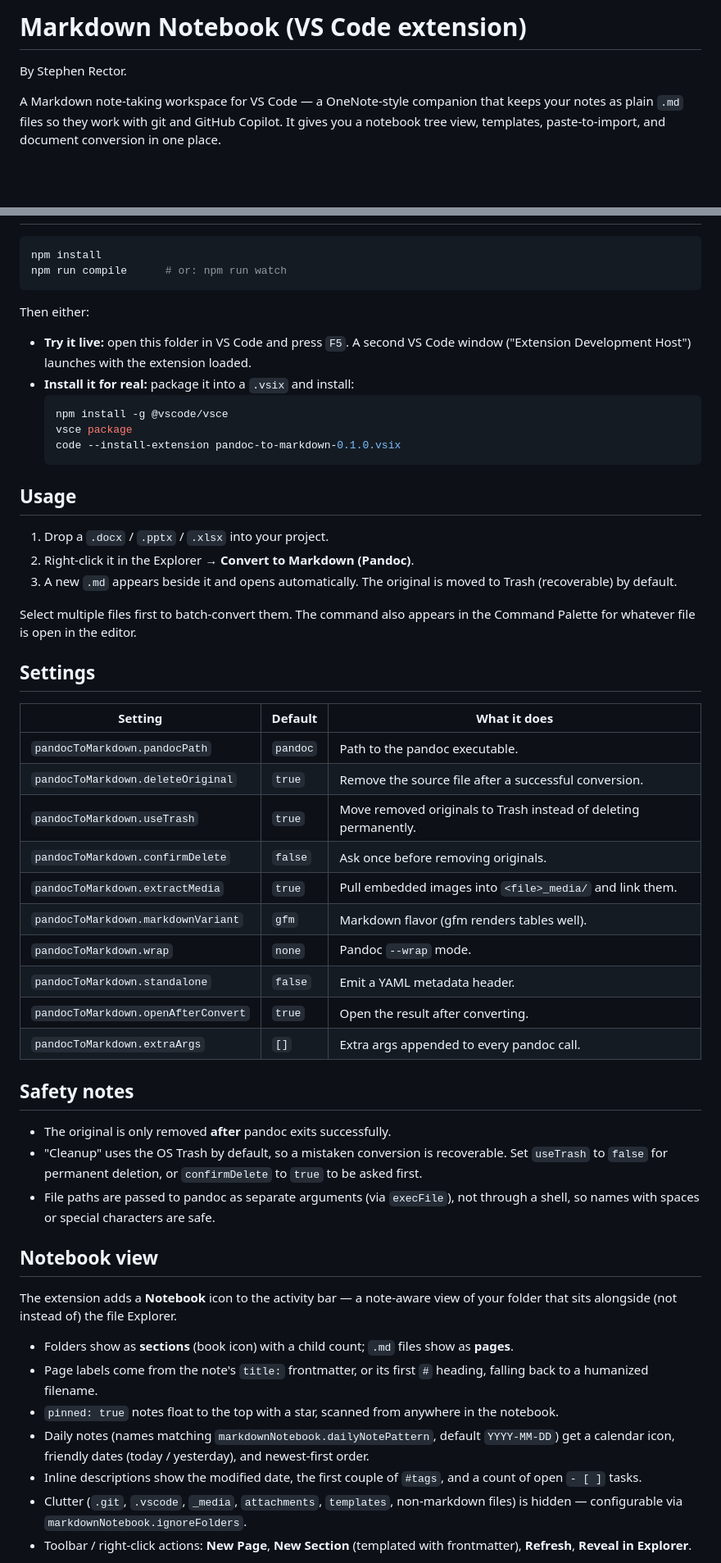
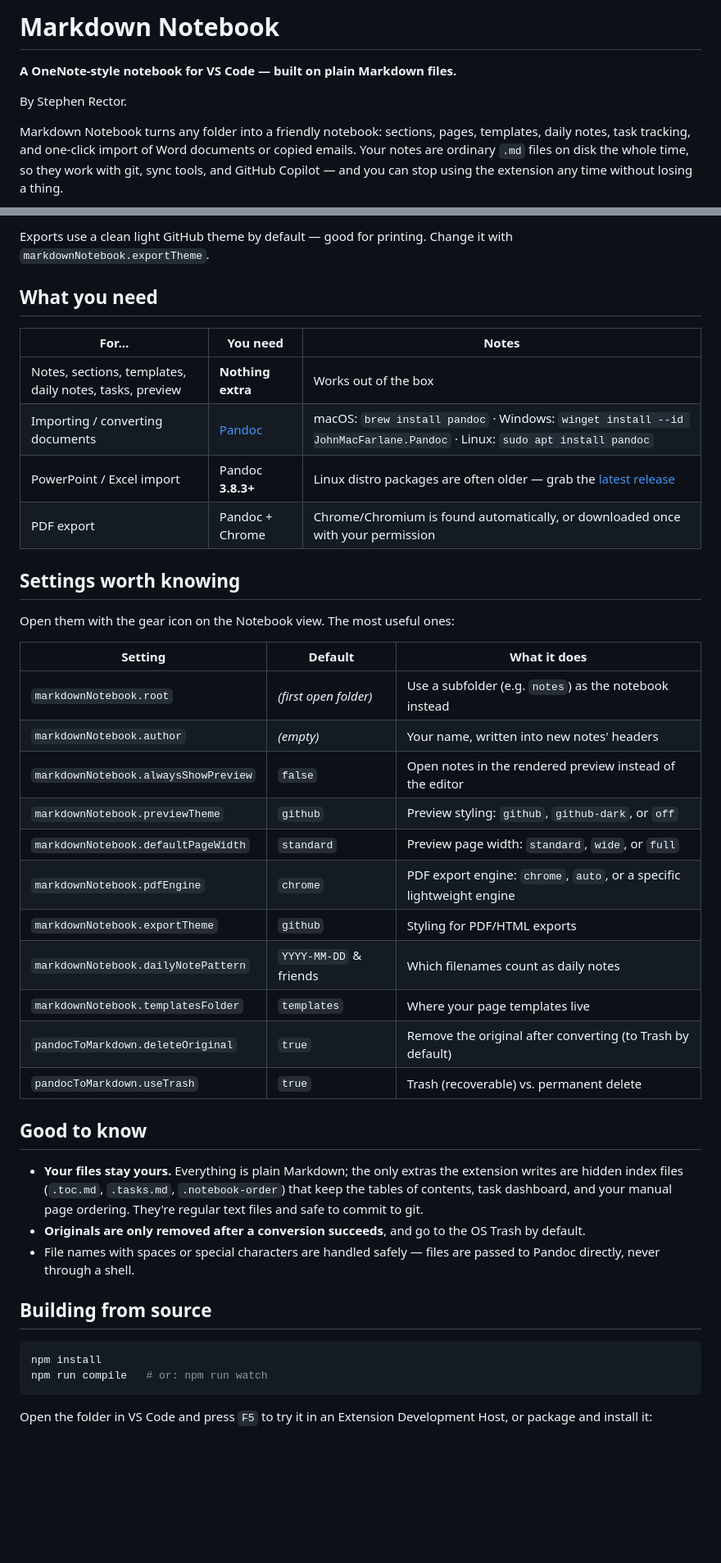
Before and after one commit to srector13/Developer-Dashboard, a Markdown page: README.md, 2 parts joined by grey strips. Shown at 82% size. Drawn GitHub-style; blank space fills up the shorter version.

````diff
--- a/README.md
+++ b/README.md
@@ -1,6 +1,8 @@
-# Markdown Notebook (VS Code extension)
+# Markdown Notebook
+
+**A OneNote-style notebook for VS Code — built on plain Markdown files.**
 
 By Stephen Rector.
 
-A Markdown note-taking workspace for VS Code — a OneNote-style companion that keeps your notes as plain `.md` files so they work with git and GitHub Copilot. It gives you a notebook tree view, templates, paste-to-import, and document conversion in one place.
+Markdown Notebook turns any folder into a friendly notebook: sections, pages, templates, daily notes, task tracking, and one-click import of Word documents or copied emails. Your notes are ordinary `.md` files on disk the whole time, so they work with git, sync tools, and GitHub Copilot — and you can stop using the extension any time without losing a thing.
 
@@ -41,57 +133,44 @@ Converted files get Notebook frontmatter (`title`, `created`, `author`, `tags: [
+Exports use a clean light GitHub theme by default — good for printing. Change it with `markdownNotebook.exportTheme`.
+
+## What you need
+
+| For… | You need | Notes |
+|------|----------|-------|
+| Notes, sections, templates, daily notes, tasks, preview | **Nothing extra** | Works out of the box |
+| Importing / converting documents | [Pandoc](https://pandoc.org/installing.html) | macOS: `brew install pandoc` · Windows: `winget install --id JohnMacFarlane.Pandoc` · Linux: `sudo apt install pandoc` |
+| PowerPoint / Excel import | Pandoc **3.8.3+** | Linux distro packages are often older — grab the [latest release](https://github.com/jgm/pandoc/releases) |
+| PDF export | Pandoc + Chrome | Chrome/Chromium is found automatically, or downloaded once with your permission |
+
+## Settings worth knowing
+
+Open them with the gear icon on the Notebook view. The most useful ones:
+
+| Setting | Default | What it does |
+|---------|---------|--------------|
+| `markdownNotebook.root` | *(first open folder)* | Use a subfolder (e.g. `notes`) as the notebook instead |
+| `markdownNotebook.author` | *(empty)* | Your name, written into new notes' headers |
+| `markdownNotebook.alwaysShowPreview` | `false` | Open notes in the rendered preview instead of the editor |
+| `markdownNotebook.previewTheme` | `github` | Preview styling: `github`, `github-dark`, or `off` |
+| `markdownNotebook.defaultPageWidth` | `standard` | Preview page width: `standard`, `wide`, or `full` |
+| `markdownNotebook.pdfEngine` | `chrome` | PDF export engine: `chrome`, `auto`, or a specific lightweight engine |
+| `markdownNotebook.exportTheme` | `github` | Styling for PDF/HTML exports |
+| `markdownNotebook.dailyNotePattern` | `YYYY-MM-DD` & friends | Which filenames count as daily notes |
+| `markdownNotebook.templatesFolder` | `templates` | Where your page templates live |
+| `pandocToMarkdown.deleteOriginal` | `true` | Remove the original after converting (to Trash by default) |
+| `pandocToMarkdown.useTrash` | `true` | Trash (recoverable) vs. permanent delete |
+
+## Good to know
+
+- **Your files stay yours.** Everything is plain Markdown; the only extras the extension writes are hidden index files (`.toc.md`, `.tasks.md`, `.notebook-order`) that keep the tables of contents, task dashboard, and your manual page ordering. They're regular text files and safe to commit to git.
+- **Originals are only removed after a conversion succeeds**, and go to the OS Trash by default.
+- File names with spaces or special characters are handled safely — files are passed to Pandoc directly, never through a shell.
+
+## Building from source
 
 ```bash
 npm install
-npm run compile      # or: npm run watch
+npm run compile   # or: npm run watch
 ```
 
-Then either:
+Open the folder in VS Code and press `F5` to try it in an Extension Development Host, or package and install it:
 
-- **Try it live:** open this folder in VS Code and press `F5`. A second VS Code window ("Extension Development Host") launches with the extension loaded.
-- **Install it for real:** package it into a `.vsix` and install:
-  ```bash
-  npm install -g @vscode/vsce
-  vsce package
-  code --install-extension pandoc-to-markdown-0.1.0.vsix
-  ```
-
-## Usage
-
-1. Drop a `.docx` / `.pptx` / `.xlsx` into your project.
-2. Right-click it in the Explorer → **Convert to Markdown (Pandoc)**.
-3. A new `.md` appears beside it and opens automatically. The original is moved to Trash (recoverable) by default.
-
-Select multiple files first to batch-convert them. The command also appears in the Command Palette for whatever file is open in the editor.
-
-## Settings
-
-| Setting | Default | What it does |
-|---------|---------|--------------|
-| `pandocToMarkdown.pandocPath` | `pandoc` | Path to the pandoc executable. |
-| `pandocToMarkdown.deleteOriginal` | `true` | Remove the source file after a successful conversion. |
-| `pandocToMarkdown.useTrash` | `true` | Move removed originals to Trash instead of deleting permanently. |
-| `pandocToMarkdown.confirmDelete` | `false` | Ask once before removing originals. |
-| `pandocToMarkdown.extractMedia` | `true` | Pull embedded images into `<file>_media/` and link them. |
-| `pandocToMarkdown.markdownVariant` | `gfm` | Markdown flavor (gfm renders tables well). |
-| `pandocToMarkdown.wrap` | `none` | Pandoc `--wrap` mode. |
-| `pandocToMarkdown.standalone` | `false` | Emit a YAML metadata header. |
-| `pandocToMarkdown.openAfterConvert` | `true` | Open the result after converting. |
-| `pandocToMarkdown.extraArgs` | `[]` | Extra args appended to every pandoc call. |
-
-## Safety notes
-
-- The original is only removed **after** pandoc exits successfully.
-- "Cleanup" uses the OS Trash by default, so a mistaken conversion is recoverable. Set `useTrash` to `false` for permanent deletion, or `confirmDelete` to `true` to be asked first.
-- File paths are passed to pandoc as separate arguments (via `execFile`), not through a shell, so names with spaces or special characters are safe.
-
-## Notebook view
-
-The extension adds a **Notebook** icon to the activity bar — a note-aware view of your folder that sits alongside (not instead of) the file Explorer.
-
-- Folders show as **sections** (book icon) with a child count; `.md` files show as **pages**.
-- Page labels come from the note's `title:` frontmatter, or its first `#` heading, falling back to a humanized filename.
-- `pinned: true` notes float to the top with a star, scanned from anywhere in the notebook.
-- Daily notes (names matching `markdownNotebook.dailyNotePattern`, default `YYYY-MM-DD`) get a calendar icon, friendly dates (today / yesterday), and newest-first order.
-- Inline descriptions show the modified date, the first couple of `#tags`, and a count of open `- [ ]` tasks.
-- Clutter (`.git`, `.vscode`, `_media`, `attachments`, `templates`, non-markdown files) is hidden — configurable via `markdownNotebook.ignoreFolders`.
-- Toolbar / right-click actions: **New Page**, **New Section** (templated with frontmatter), **Refresh**, **Reveal in Explorer**.
-
````
Also changed, not shown: other parts of README.md (+119 -82 lines).
